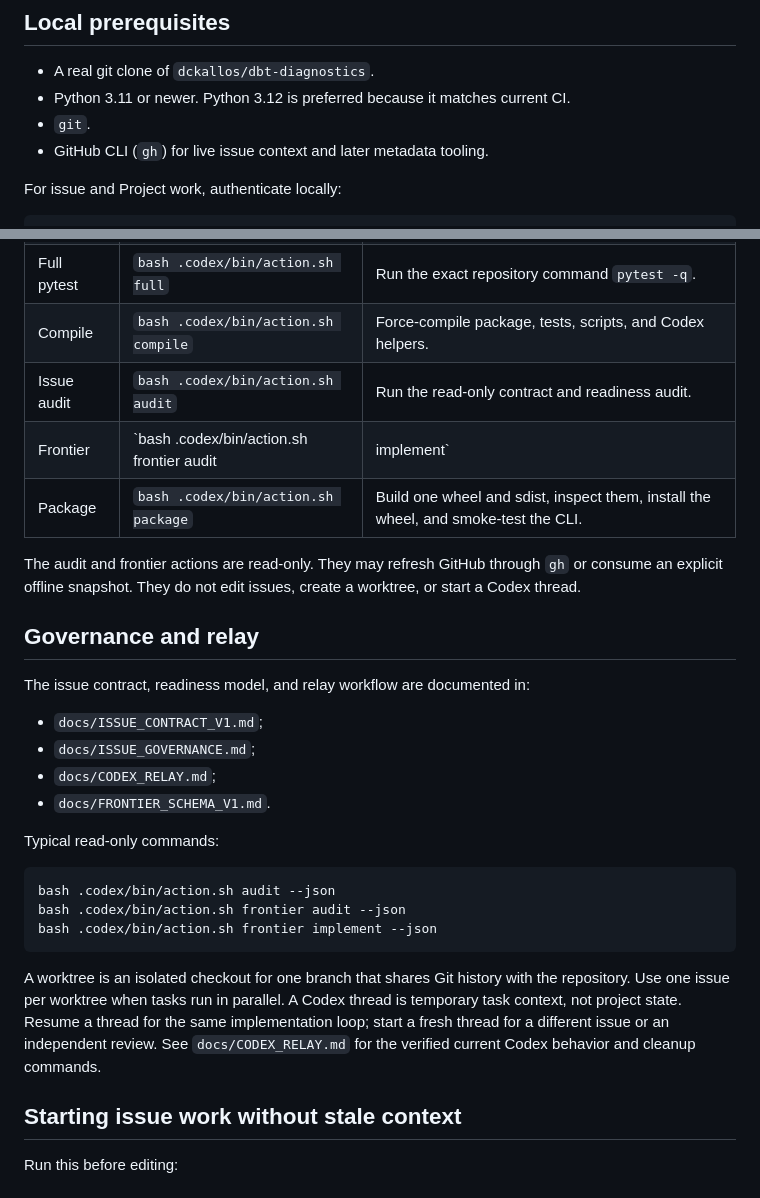
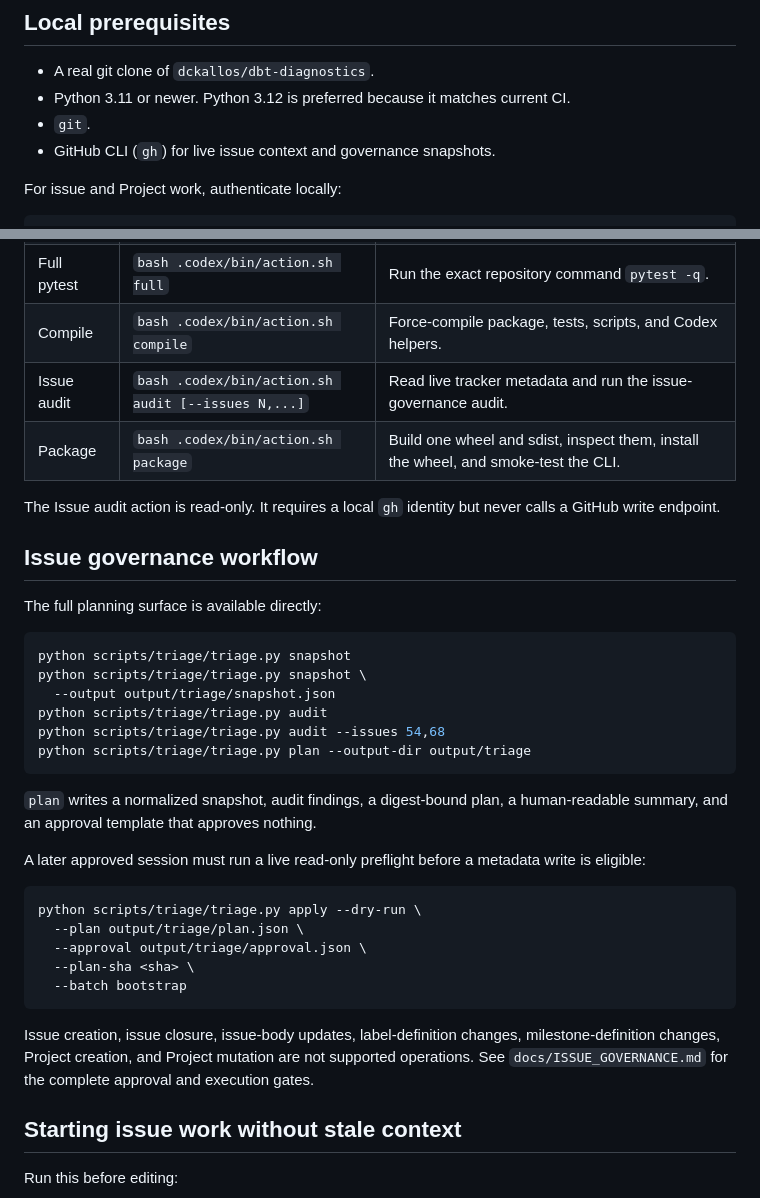
Before and after one commit to dckallos/dbt-diagnostics, a Markdown page: .codex/README.md, 2 parts joined by grey strips. GitHub-like rendering.

Commit message:
Clarify issue governance in .codex README
Revise .codex/README.md to better document the issue governance workflow and triage tooling. Changes include: update the `gh` description to reference governance snapshots; expand the audit action to accept `--issues` and emphasize it is read-only and requires a local `gh` identity; replace the old governance/relay section with concrete python triage script examples (snapshot, audit, plan, apply dry-run) and note what outputs `plan` produces; and replace guidance about frontier/worktree/Codex threads with a concise list of unsupported operations and a pointer to the governance docs. These edits aim to make issue planning, auditing, and approved execution steps clearer for contributors.

````diff
--- a/.codex/README.md
+++ b/.codex/README.md
@@ -17,7 +17,7 @@ bash .codex/bin/action.sh help
 - A real git clone of `dckallos/dbt-diagnostics`.
 - Python 3.11 or newer. Python 3.12 is preferred because it matches current CI.
 - `git`.
-- GitHub CLI (`gh`) for live issue context and later metadata tooling.
+- GitHub CLI (`gh`) for live issue context and governance snapshots.
 
 For issue and Project work, authenticate locally:
 
@@ -72,37 +72,43 @@ least-privileged credentials, and the issue's bounded test plan.
 | Tests (offline) | `bash .codex/bin/action.sh offline` | Run every test not marked `live`, including the chaos tier. |
 | Full pytest | `bash .codex/bin/action.sh full` | Run the exact repository command `pytest -q`. |
 | Compile | `bash .codex/bin/action.sh compile` | Force-compile package, tests, scripts, and Codex helpers. |
-| Issue audit | `bash .codex/bin/action.sh audit` | Run the read-only contract and readiness audit. |
-| Frontier | `bash .codex/bin/action.sh frontier audit|implement` | Select one deterministic audit or implementation item without side effects. |
+| Issue audit | `bash .codex/bin/action.sh audit [--issues N,...]` | Read live tracker metadata and run the issue-governance audit. |
 | Package | `bash .codex/bin/action.sh package` | Build one wheel and sdist, inspect them, install the wheel, and smoke-test the CLI. |
 
-The audit and frontier actions are read-only. They may refresh GitHub through
-`gh` or consume an explicit offline snapshot. They do not edit issues, create a
-worktree, or start a Codex thread.
+The Issue audit action is read-only. It requires a local `gh` identity but never
+calls a GitHub write endpoint.
 
-## Governance and relay
+## Issue governance workflow
 
-The issue contract, readiness model, and relay workflow are documented in:
-
-- `docs/ISSUE_CONTRACT_V1.md`;
-- `docs/ISSUE_GOVERNANCE.md`;
-- `docs/CODEX_RELAY.md`;
-- `docs/FRONTIER_SCHEMA_V1.md`.
-
-Typical read-only commands:
+The full planning surface is available directly:
 
 ```bash
-bash .codex/bin/action.sh audit --json
-bash .codex/bin/action.sh frontier audit --json
-bash .codex/bin/action.sh frontier implement --json
+python scripts/triage/triage.py snapshot
+python scripts/triage/triage.py snapshot \
+  --output output/triage/snapshot.json
+python scripts/triage/triage.py audit
+python scripts/triage/triage.py audit --issues 54,68
+python scripts/triage/triage.py plan --output-dir output/triage
 ```
 
-A worktree is an isolated checkout for one branch that shares Git history with
-the repository. Use one issue per worktree when tasks run in parallel. A Codex
-thread is temporary task context, not project state. Resume a thread for the
-same implementation loop; start a fresh thread for a different issue or an
-independent review. See `docs/CODEX_RELAY.md` for the verified current Codex
-behavior and cleanup commands.
+`plan` writes a normalized snapshot, audit findings, a digest-bound plan, a
+human-readable summary, and an approval template that approves nothing.
+
+A later approved session must run a live read-only preflight before a metadata
+write is eligible:
+
+```bash
+python scripts/triage/triage.py apply --dry-run \
+  --plan output/triage/plan.json \
+  --approval output/triage/approval.json \
+  --plan-sha <sha> \
+  --batch bootstrap
+```
+
+Issue creation, issue closure, issue-body updates, label-definition changes,
+milestone-definition changes, Project creation, and Project mutation are not
+supported operations. See `docs/ISSUE_GOVERNANCE.md` for the complete approval
+and execution gates.
 
 ## Starting issue work without stale context
 
````
